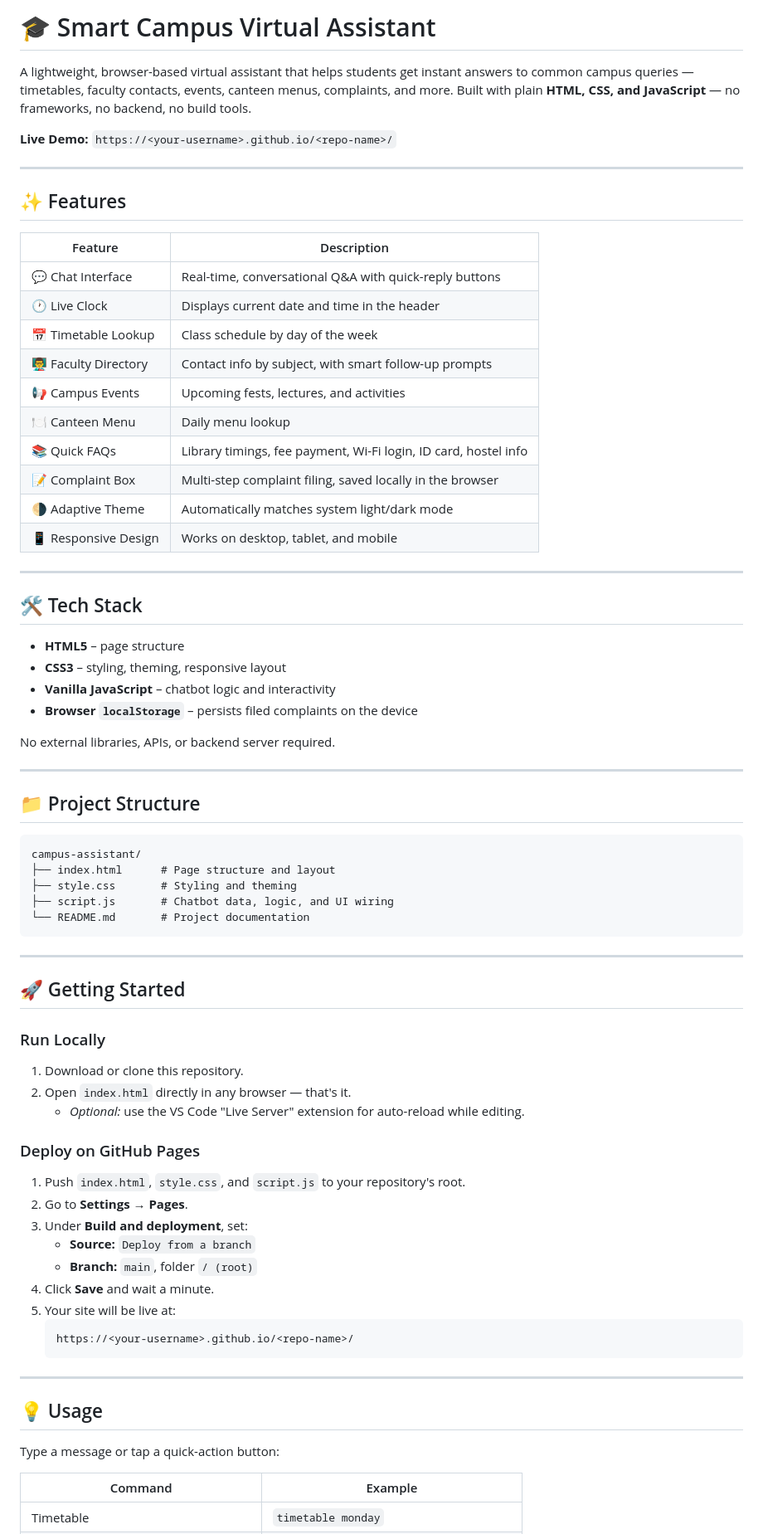
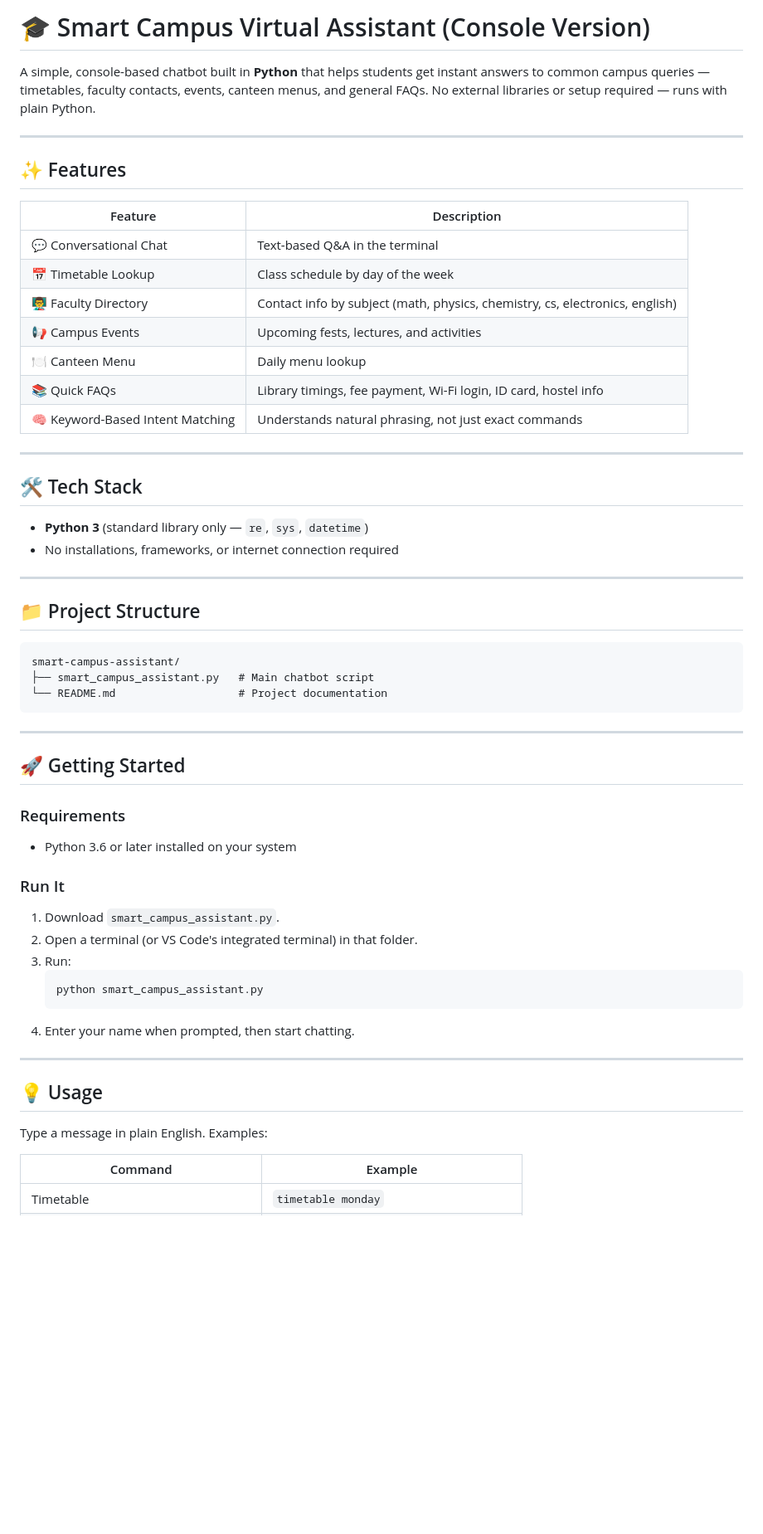
Before and after one commit to Dayanand988/Smart-Campus-Virtual-Assistant, a Markdown page: README.md, the part around one of its changes. Shown at 83% size. GitHub-like rendering; blank space fills up the shorter version.

Commit message:
Revise README for console version of Smart Campus Assistant
Updated project description and features for console version in README.

````diff
--- a/README.md
+++ b/README.md
@@ -1,8 +1,6 @@
-# 🎓 Smart Campus Virtual Assistant
+# 🎓 Smart Campus Virtual Assistant (Console Version)
 
-A lightweight, browser-based virtual assistant that helps students get instant answers to common campus queries — timetables, faculty contacts, events, canteen menus, complaints, and more. Built with plain **HTML, CSS, and JavaScript** — no frameworks, no backend, no build tools.
-
-**Live Demo:** `https://<your-username>.github.io/<repo-name>/`
+A simple, console-based chatbot built in **Python** that helps students get instant answers to common campus queries — timetables, faculty contacts, events, canteen menus, and general FAQs. No external libraries or setup required — runs with plain Python.
 
 ---
 
@@ -10,66 +8,52 @@ A lightweight, browser-based virtual assistant that helps students get instant a
 
 | Feature | Description |
 |---|---|
-| 💬 Chat Interface | Real-time, conversational Q&A with quick-reply buttons |
-| 🕐 Live Clock | Displays current date and time in the header |
+| 💬 Conversational Chat | Text-based Q&A in the terminal |
 | 📅 Timetable Lookup | Class schedule by day of the week |
-| 👨‍🏫 Faculty Directory | Contact info by subject, with smart follow-up prompts |
+| 👨‍🏫 Faculty Directory | Contact info by subject (math, physics, chemistry, cs, electronics, english) |
 | 📢 Campus Events | Upcoming fests, lectures, and activities |
 | 🍽️ Canteen Menu | Daily menu lookup |
 | 📚 Quick FAQs | Library timings, fee payment, Wi-Fi login, ID card, hostel info |
-| 📝 Complaint Box | Multi-step complaint filing, saved locally in the browser |
-| 🌗 Adaptive Theme | Automatically matches system light/dark mode |
-| 📱 Responsive Design | Works on desktop, tablet, and mobile |
+| 🧠 Keyword-Based Intent Matching | Understands natural phrasing, not just exact commands |
 
 ---
 
 ## 🛠️ Tech Stack
 
-- **HTML5** – page structure
-- **CSS3** – styling, theming, responsive layout
-- **Vanilla JavaScript** – chatbot logic and interactivity
-- **Browser `localStorage`** – persists filed complaints on the device
-
-No external libraries, APIs, or backend server required.
+- **Python 3** (standard library only — `re`, `sys`, `datetime`)
+- No installations, frameworks, or internet connection required
 
 ---
 
 ## 📁 Project Structure
 
 ```
-campus-assistant/
-├── index.html      # Page structure and layout
-├── style.css       # Styling and theming
-├── script.js       # Chatbot data, logic, and UI wiring
-└── README.md       # Project documentation
+smart-campus-assistant/
+├── smart_campus_assistant.py   # Main chatbot script
+└── README.md                   # Project documentation
 ```
 
 ---
 
 ## 🚀 Getting Started
 
-### Run Locally
-1. Download or clone this repository.
-2. Open `index.html` directly in any browser — that's it.
-   - *Optional:* use the VS Code "Live Server" extension for auto-reload while editing.
+### Requirements
+- Python 3.6 or later installed on your system
 
-### Deploy on GitHub Pages
-1. Push `index.html`, `style.css`, and `script.js` to your repository's root.
-2. Go to **Settings → Pages**.
-3. Under **Build and deployment**, set:
-   - **Source:** `Deploy from a branch`
-   - **Branch:** `main`, folder `/ (root)`
-4. Click **Save** and wait a minute.
-5. Your site will be live at:
+### Run It
+1. Download `smart_campus_assistant.py`.
+2. Open a terminal (or VS Code's integrated terminal) in that folder.
+3. Run:
    ```
-   https://<your-username>.github.io/<repo-name>/
+   python smart_campus_assistant.py
    ```
+4. Enter your name when prompted, then start chatting.
 
 ---
 
 ## 💡 Usage
 
-Type a message or tap a quick-action button:
+Type a message in plain English. Examples:
 
 | Command | Example |
 |---|---|
````
Also changed, not shown: other parts of README.md (+31 -10 lines).
